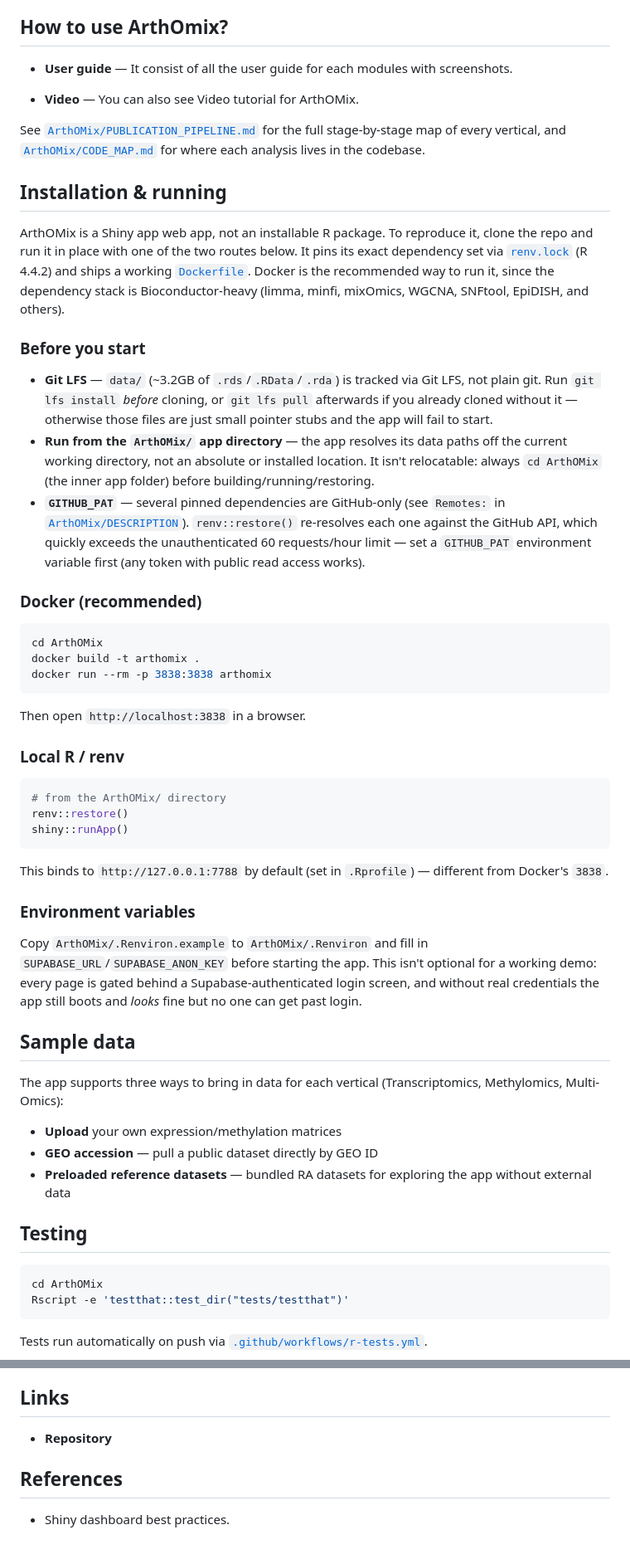
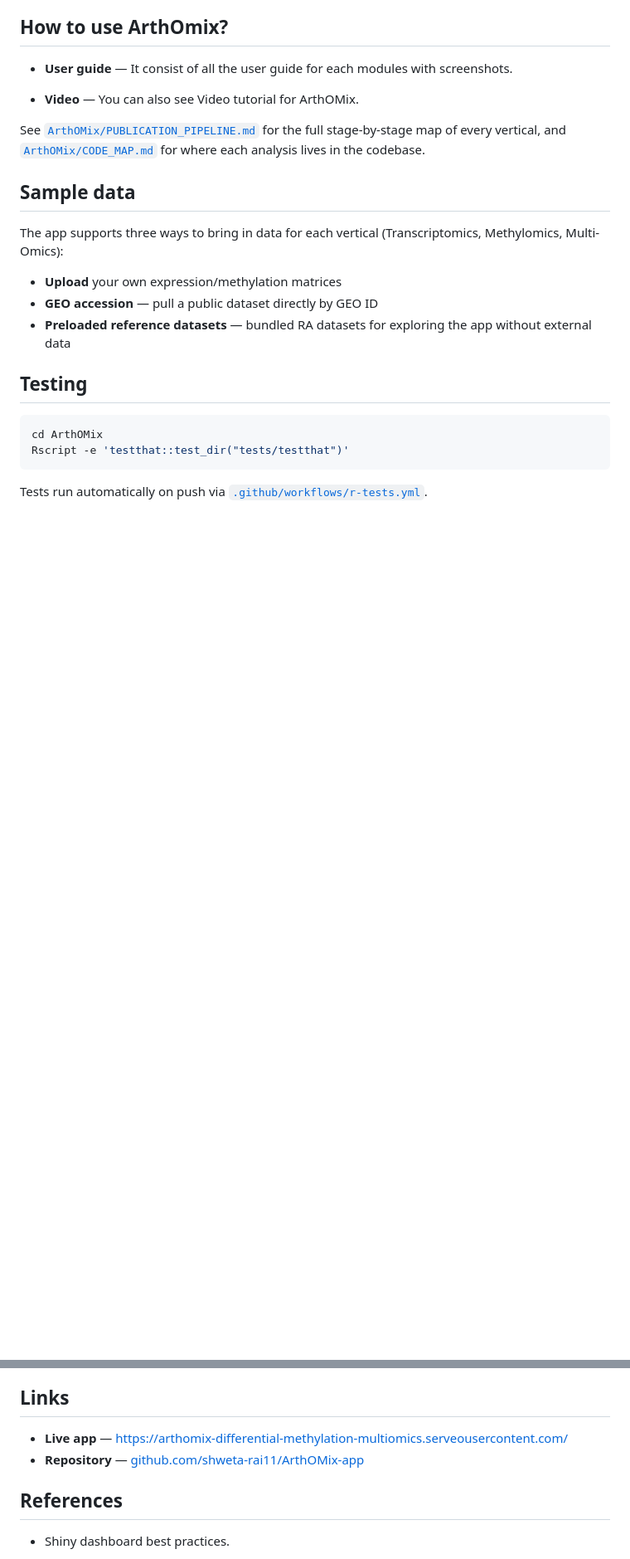
Before and after one commit to shweta-rai11/ArthOMix-app, a Markdown page: README.md, 2 parts joined by grey strips. Shown at 83% size. GitHub-like rendering; blank space fills up the shorter version.

Commit message:
Add live app link to README, remove self-hosting instructions

````diff
--- a/README.md
+++ b/README.md
@@ -30,40 +31,6 @@ ArthOMix lets a researcher take omics data — to either uploaded files, fetch G
 
 See [`ArthOMix/PUBLICATION_PIPELINE.md`](ArthOMix/PUBLICATION_PIPELINE.md) for the full stage-by-stage map of every vertical, and [`ArthOMix/CODE_MAP.md`](ArthOMix/CODE_MAP.md) for where each analysis lives in the codebase.
 
-## Installation & running
-
-ArthOMix is a Shiny app web app, not an installable R package. To reproduce it, clone the repo and run it in place with one of the two routes below. It pins its exact dependency set via [`renv.lock`](ArthOMix/renv.lock) (R 4.4.2) and ships a working [`Dockerfile`](ArthOMix/Dockerfile). Docker is the recommended way to run it, since the dependency stack is Bioconductor-heavy (limma, minfi, mixOmics, WGCNA, SNFtool, EpiDISH, and others).
-
-### Before you start
-
-- **Git LFS** — `data/` (~3.2GB of `.rds`/`.RData`/`.rda`) is tracked via Git LFS, not plain git. Run `git lfs install` *before* cloning, or `git lfs pull` afterwards if you already cloned without it — otherwise those files are just small pointer stubs and the app will fail to start.
-- **Run from the `ArthOMix/` app directory** — the app resolves its data paths off the current working directory, not an absolute or installed location. It isn't relocatable: always `cd ArthOMix` (the inner app folder) before building/running/restoring.
-- **`GITHUB_PAT`** — several pinned dependencies are GitHub-only (see `Remotes:` in [`ArthOMix/DESCRIPTION`](ArthOMix/DESCRIPTION)). `renv::restore()` re-resolves each one against the GitHub API, which quickly exceeds the unauthenticated 60 requests/hour limit — set a `GITHUB_PAT` environment variable first (any token with public read access works).
-
-### Docker (recommended)
-
-```sh
-cd ArthOMix
-docker build -t arthomix .
-docker run --rm -p 3838:3838 arthomix
-```
-
-Then open `http://localhost:3838` in a browser.
-
-### Local R / renv
-
-```r
-# from the ArthOMix/ directory
-renv::restore()
-shiny::runApp()
-```
-
-This binds to `http://127.0.0.1:7788` by default (set in `.Rprofile`) — different from Docker's `3838`.
-
-### Environment variables
-
-Copy `ArthOMix/.Renviron.example` to `ArthOMix/.Renviron` and fill in `SUPABASE_URL`/`SUPABASE_ANON_KEY` before starting the app. This isn't optional for a working demo: every page is gated behind a Supabase-authenticated login screen, and without real credentials the app still boots and *looks* fine but no one can get past login.
-
 ## Sample data
 
 The app supports three ways to bring in data for each vertical (Transcriptomics, Methylomics, Multi-Omics):
@@ -87,7 +54,8 @@ Issues and pull requests are welcome. Please open an issue describing the change
 
 ## Links
 
-- **Repository**
+- **Live app** — [https://arthomix-differential-methylation-multiomics.serveousercontent.com/](https://arthomix-differential-methylation-multiomics.serveousercontent.com/)
+- **Repository** — [github.com/shweta-rai11/ArthOMix-app](https://github.com/shweta-rai11/ArthOMix-app)
 
 ## References
 
````
Also changed, not shown: other parts of README.md (+1 -0 lines).
